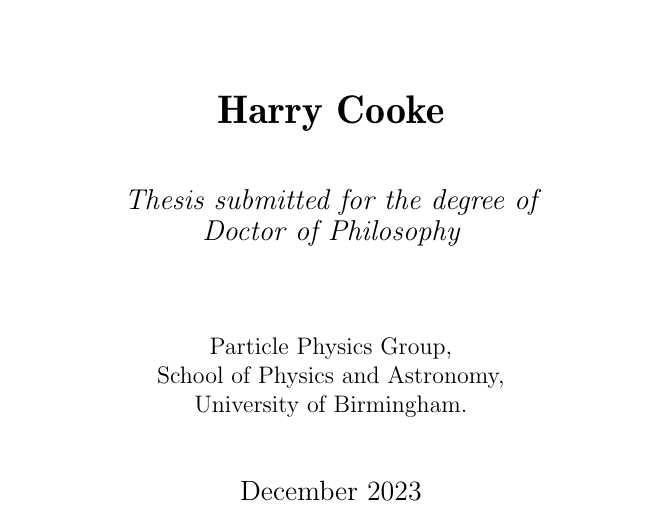
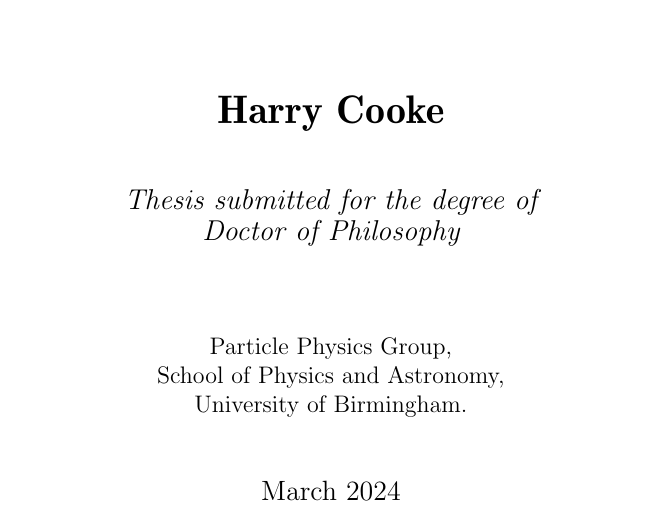
Before and after one commit to Hazza4569/thesis, a LaTeX thesis (thesis.tex): part of page 1 of 193, cut so that both start at the same text. Compiled offline with pdfLaTeX.

Commit message:
date update

```diff
--- a/thesis.tex
+++ b/thesis.tex
@@ -175,7 +175,7 @@
     School of Physics and Astronomy, \\
     University of Birmingham. \\
     \vspace{1cm}
-    \fontsize{14}{16}\selectfont December 2023 \\
+    \fontsize{14}{16}\selectfont March 2024 \\
   \end{center}
 \end{titlepage}
 
```
Also changed, not shown: word_count.pdf, 1 other file.
